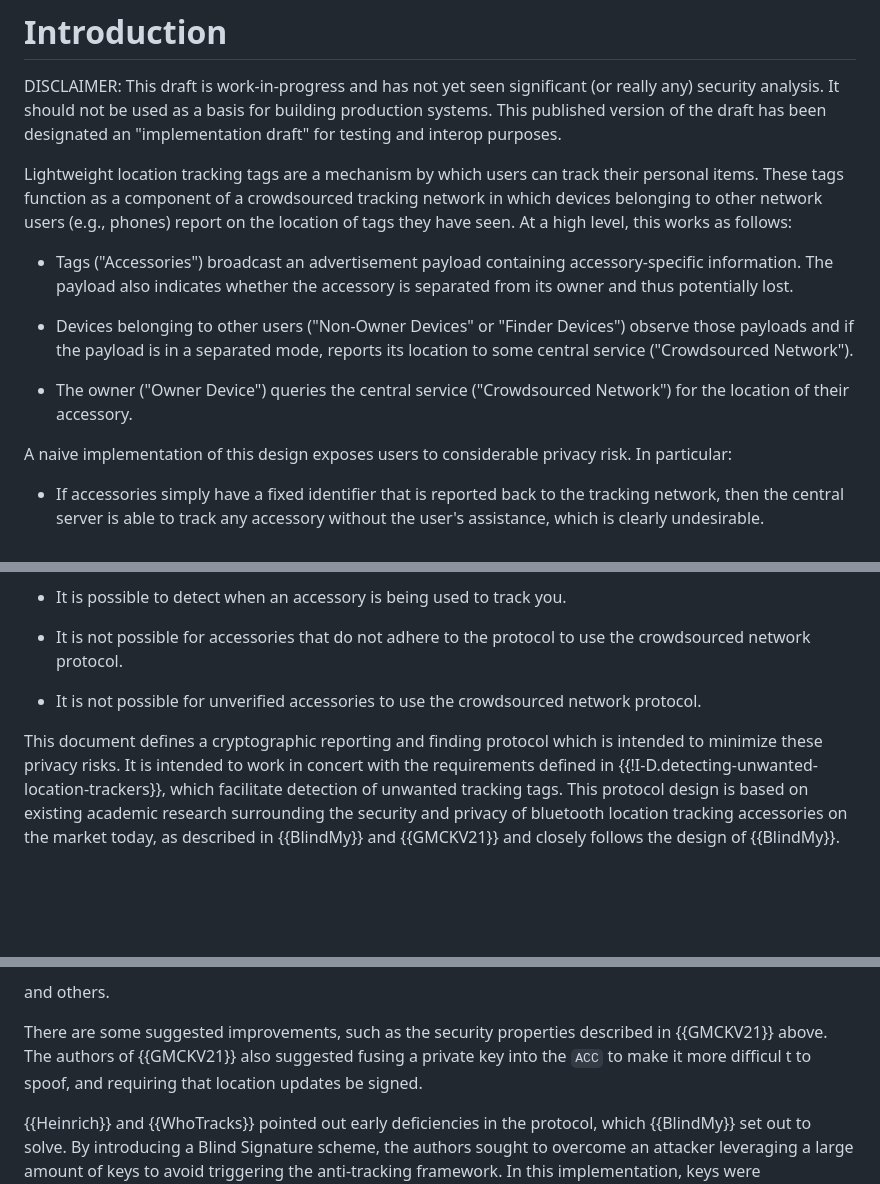
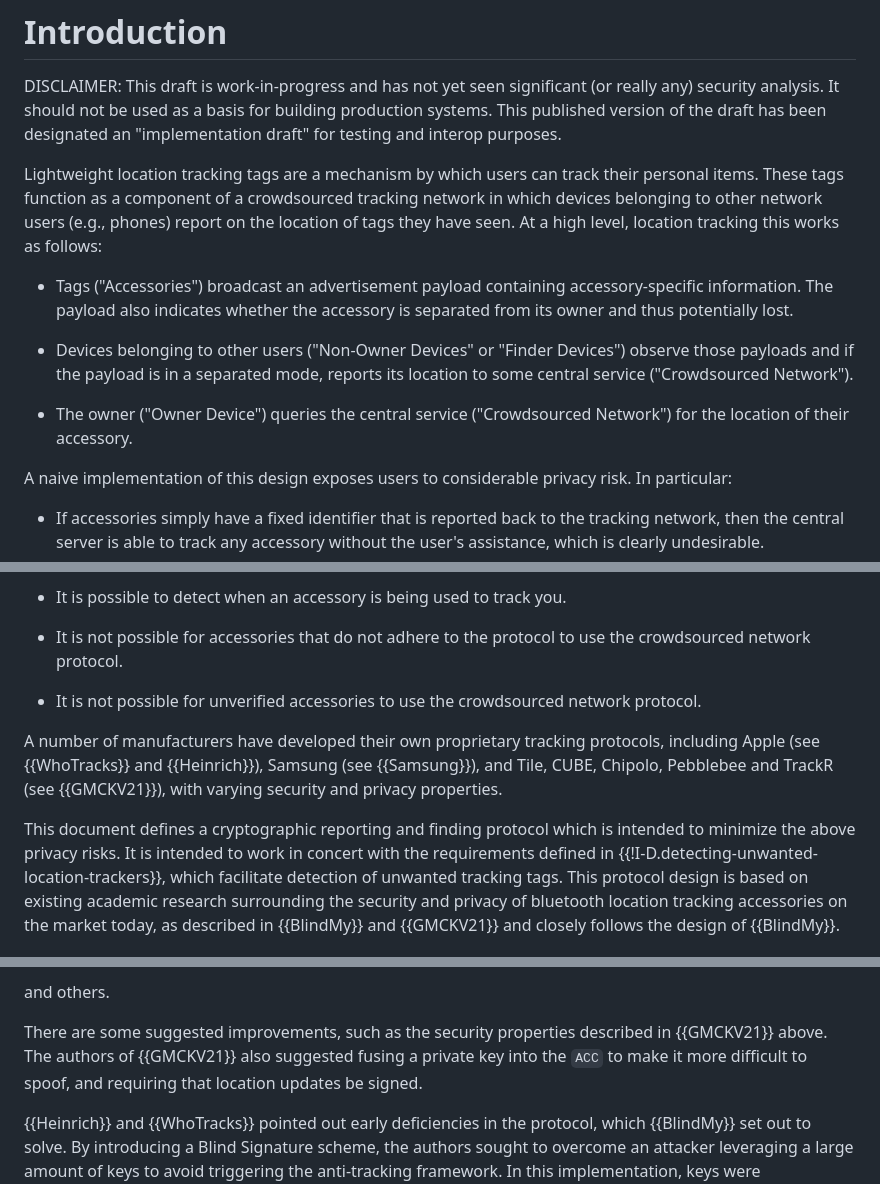
Before and after one commit to ekr/draft-fossaceca-dult-finding, a Markdown page: draft-fossaceca-dult-finding.md, 3 parts joined by grey strips. Rendered like a GitHub page; blank space fills up the shorter version.

Commit message:
Gesture at existing protocols

```diff
--- a/draft-fossaceca-dult-finding.md
+++ b/draft-fossaceca-dult-finding.md
@@ -177,7 +177,7 @@ an "implementation draft" for testing and interop purposes.
 Lightweight location tracking tags are a mechanism by which users can track their personal items. These tags function as a component of a crowdsourced
 tracking network in which devices belonging to other network users
 (e.g., phones) report on the location of tags they have seen.
-At a high level, this works as follows:
+At a high level, location tracking this works as follows:
 
 - Tags ("Accessories") broadcast an advertisement payload containing
   accessory-specific information. The payload also indicates whether
@@ -189,6 +189,7 @@ At a high level, this works as follows:
 
 - The owner ("Owner Device") queries the central service
   ("Crowdsourced Network") for the location of their accessory.
+
 
 A naive implementation of this design exposes users to considerable
 privacy risk. In particular:
@@ -218,8 +219,13 @@ anything about the location of a given accessory.
 
 - It is not possible for unverified accessories to use the crowdsourced network protocol.
 
+A number of manufacturers have developed their own proprietary tracking
+protocols, including Apple (see {{WhoTracks}} and {{Heinrich}}),
+Samsung (see {{Samsung}}), and Tile, CUBE, Chipolo, Pebblebee and TrackR (see {{GMCKV21}}),
+with varying security and privacy properties.
+
 This document defines a cryptographic reporting and finding protocol
-which is intended to minimize these privacy risks. It is intended to
+which is intended to minimize the above privacy risks. It is intended to
 work in concert with the requirements defined in
 {{!I-D.detecting-unwanted-location-trackers}}, which facilitate
 detection of unwanted tracking tags. This protocol design is based on
@@ -292,8 +298,8 @@ and others.
 
 There are some suggested improvements, such as the security properties
 described in {{GMCKV21}} above.  The authors of {{GMCKV21}} also
-suggested fusing a private key into the `ACC` to make it more difficul
-t to spoof, and requiring that location updates be signed.
+suggested fusing a private key into the `ACC` to make it more difficult
+to spoof, and requiring that location updates be signed.
 
 {{Heinrich}} and {{WhoTracks}} pointed out early deficiencies in the
 protocol, which {{BlindMy}} set out to solve. By introducing a Blind
```
Also changed, not shown: other parts of draft-fossaceca-dult-finding.md (+1 -1 lines).
